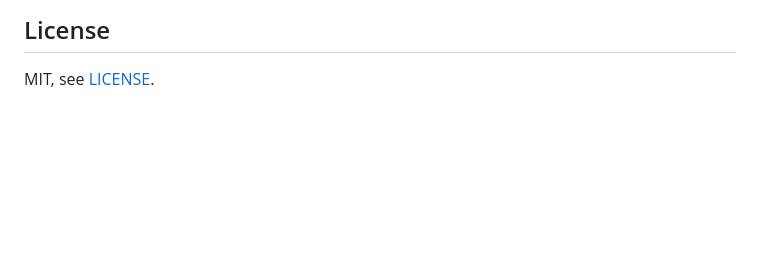
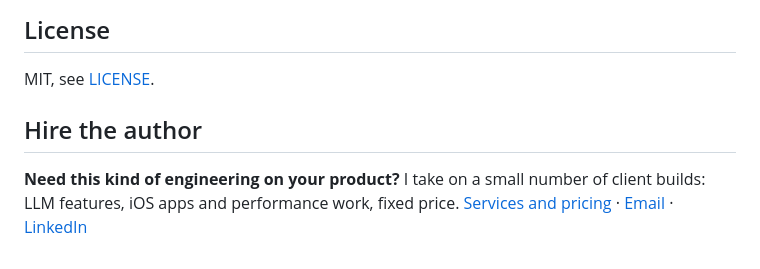
Before and after one commit to Mattbusel/proof-engine, a Markdown page: README.md, the part around the change. Drawn GitHub-style; blank space fills up the shorter version.

Commit message:
README: add hire-the-author link [skip ci]

```diff
--- a/README.md
+++ b/README.md
@@ -133,3 +133,8 @@ Early (0.1.x) and moving fast. The public API is not stable, there is no CI work
 ## License
 
 MIT, see [LICENSE](LICENSE).
+
+
+## Hire the author
+
+**Need this kind of engineering on your product?** I take on a small number of client builds: LLM features, iOS apps and performance work, fixed price. [Services and pricing](https://mattbusel.github.io/) · [Email](mailto:mattbusel@gmail.com) · [LinkedIn](https://www.linkedin.com/in/matthewbusel/)
```
